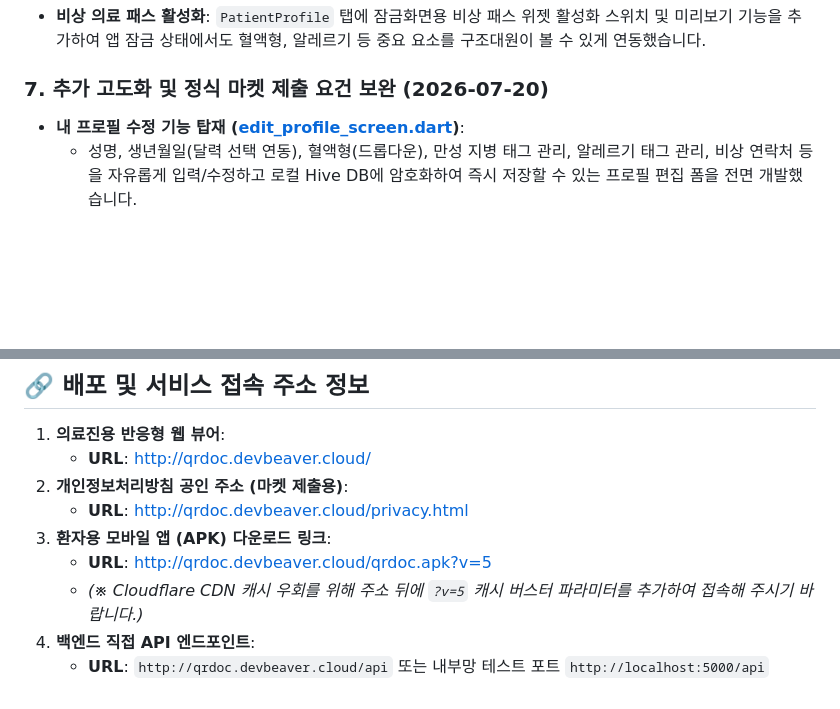
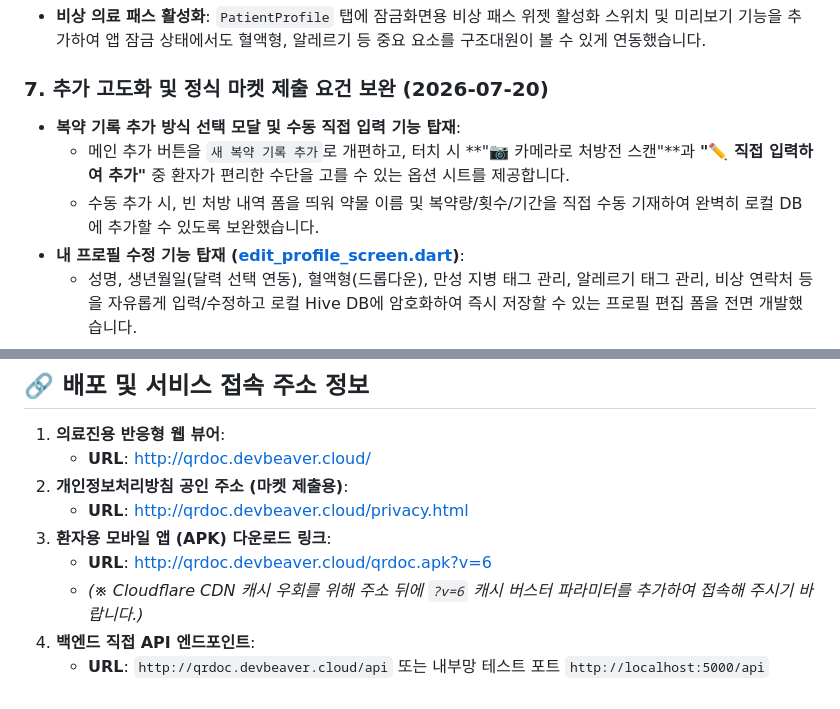
Before and after one commit to musclebeaver/QRDoc, a Markdown page: history.md, 2 parts joined by grey strips. Rendered like a GitHub page; blank space fills up the shorter version.

Commit message:
Update history.md to document manual entry choice and set download to v=6

```diff
--- a/history.md
+++ b/history.md
@@ -40,6 +40,9 @@
 * **비상 의료 패스 활성화**: `PatientProfile` 탭에 잠금화면용 비상 패스 위젯 활성화 스위치 및 미리보기 기능을 추가하여 앱 잠금 상태에서도 혈액형, 알레르기 등 중요 요소를 구조대원이 볼 수 있게 연동했습니다.
 
 ### 7. 추가 고도화 및 정식 마켓 제출 요건 보완 (2026-07-20)
+* **복약 기록 추가 방식 선택 모달 및 수동 직접 입력 기능 탑재**:
+  * 메인 추가 버튼을 `새 복약 기록 추가`로 개편하고, 터치 시 **"📷 카메라로 처방전 스캔"**과 **"✏️ 직접 입력하여 추가"** 중 환자가 편리한 수단을 고를 수 있는 옵션 시트를 제공합니다.
+  * 수동 추가 시, 빈 처방 내역 폼을 띄워 약물 이름 및 복약량/횟수/기간을 직접 수동 기재하여 완벽히 로컬 DB에 추가할 수 있도록 보완했습니다.
 * **내 프로필 수정 기능 탑재 ([edit_profile_screen.dart](file:///workspace/QRDoc/flutter-app/lib/screens/edit_profile_screen.dart))**:
   * 성명, 생년월일(달력 선택 연동), 혈액형(드롭다운), 만성 지병 태그 관리, 알레르기 태그 관리, 비상 연락처 등을 자유롭게 입력/수정하고 로컬 Hive DB에 암호화하여 즉시 저장할 수 있는 프로필 편집 폼을 전면 개발했습니다.
 * **실제 모바일 카메라 처방전 스캔 연동**:
@@ -67,7 +70,7 @@
 2. **개인정보처리방침 공인 주소 (마켓 제출용)**:
    * **URL**: [http://qrdoc.devbeaver.cloud/privacy.html](http://qrdoc.devbeaver.cloud/privacy.html)
 3. **환자용 모바일 앱 (APK) 다운로드 링크**:
-   * **URL**: [http://qrdoc.devbeaver.cloud/qrdoc.apk?v=5](http://qrdoc.devbeaver.cloud/qrdoc.apk?v=5)
-   * *(※ Cloudflare CDN 캐시 우회를 위해 주소 뒤에 `?v=5` 캐시 버스터 파라미터를 추가하여 접속해 주시기 바랍니다.)*
+   * **URL**: [http://qrdoc.devbeaver.cloud/qrdoc.apk?v=6](http://qrdoc.devbeaver.cloud/qrdoc.apk?v=6)
+   * *(※ Cloudflare CDN 캐시 우회를 위해 주소 뒤에 `?v=6` 캐시 버스터 파라미터를 추가하여 접속해 주시기 바랍니다.)*
 4. **백엔드 직접 API 엔드포인트**:
    * **URL**: `http://qrdoc.devbeaver.cloud/api` 또는 내부망 테스트 포트 `http://localhost:5000/api`
```
